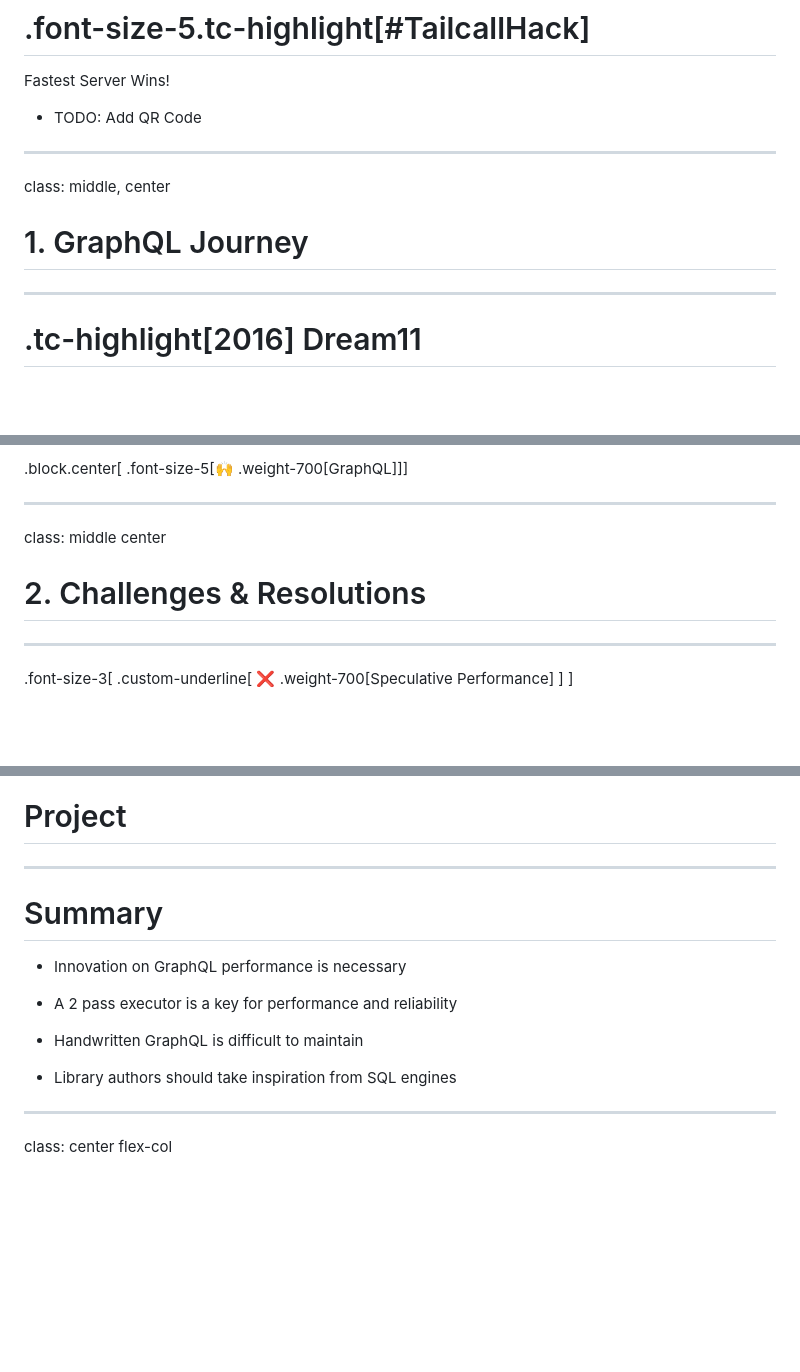
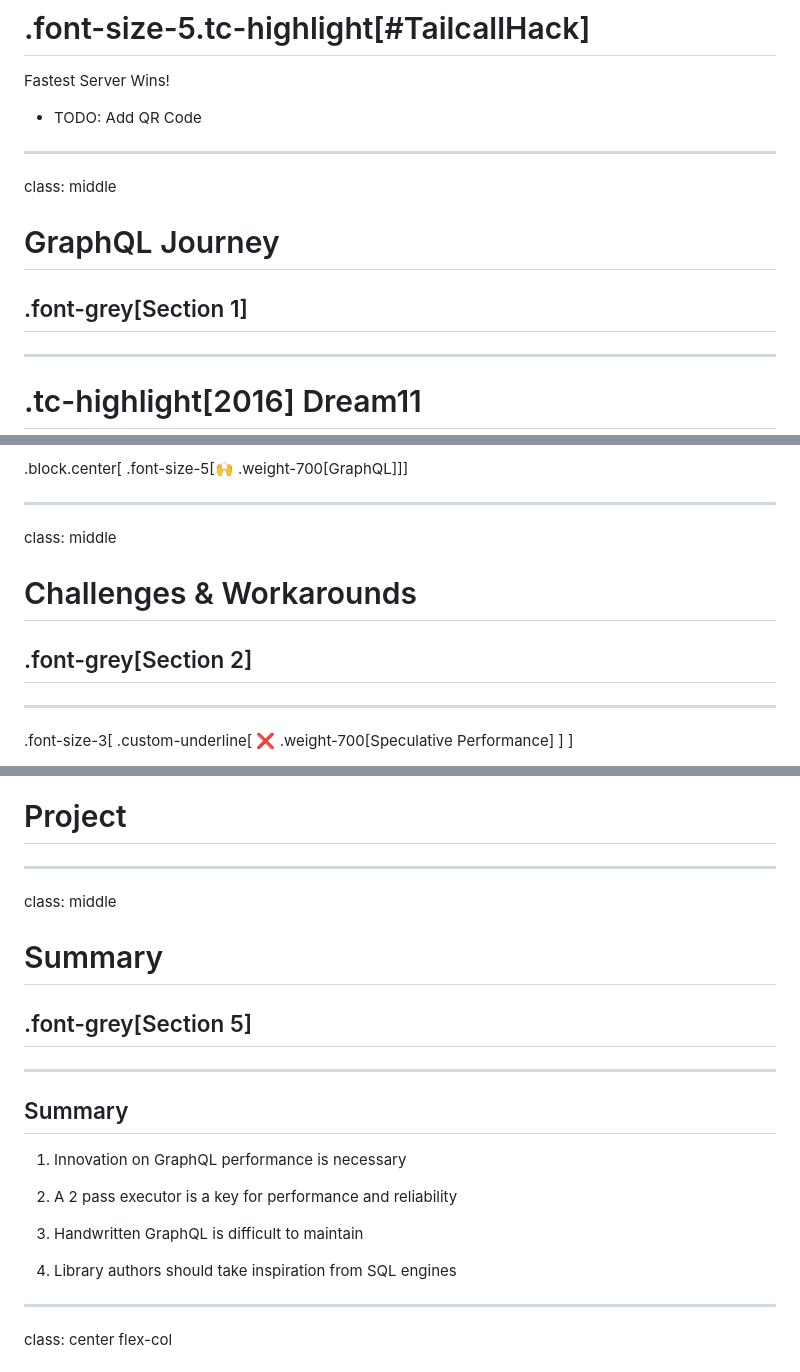
Before and after one commit to tailcallhq/graphql-conf-2024, a Markdown page: slides.md, 3 parts joined by grey strips. GitHub-like rendering; blank space fills up the shorter version.

Commit message:
update slides

```diff
--- a/slides.md
+++ b/slides.md
@@ -46,9 +46,11 @@ Fastest Server Wins!
 
 ---
 
-class: middle, center
+class: middle
 
-# 1. GraphQL Journey
+# GraphQL Journey
+
+## .font-grey[Section 1]
 
 ---
 
@@ -106,9 +108,11 @@ class: middle, center
 
 ---
 
-class: middle center
+class: middle
 
-# 2. Challenges & Resolutions
+# Challenges & Workarounds
+
+## .font-grey[Section 2]
 
 ---
 
@@ -477,15 +485,23 @@ class: middle
 
 ---
 
+class: middle
+
 # Summary
 
-- Innovation on GraphQL performance is necessary
+## .font-grey[Section 5]
 
-- A 2 pass executor is a key for performance and reliability
+---
 
-- Handwritten GraphQL is difficult to maintain
+## Summary
 
-- Library authors should take inspiration from SQL engines
+1. Innovation on GraphQL performance is necessary
+
+2. A 2 pass executor is a key for performance and reliability
+
+3. Handwritten GraphQL is difficult to maintain
+
+4. Library authors should take inspiration from SQL engines
 
 ---
 
```
Also changed, not shown: other parts of slides.md (+7 -3 lines).
